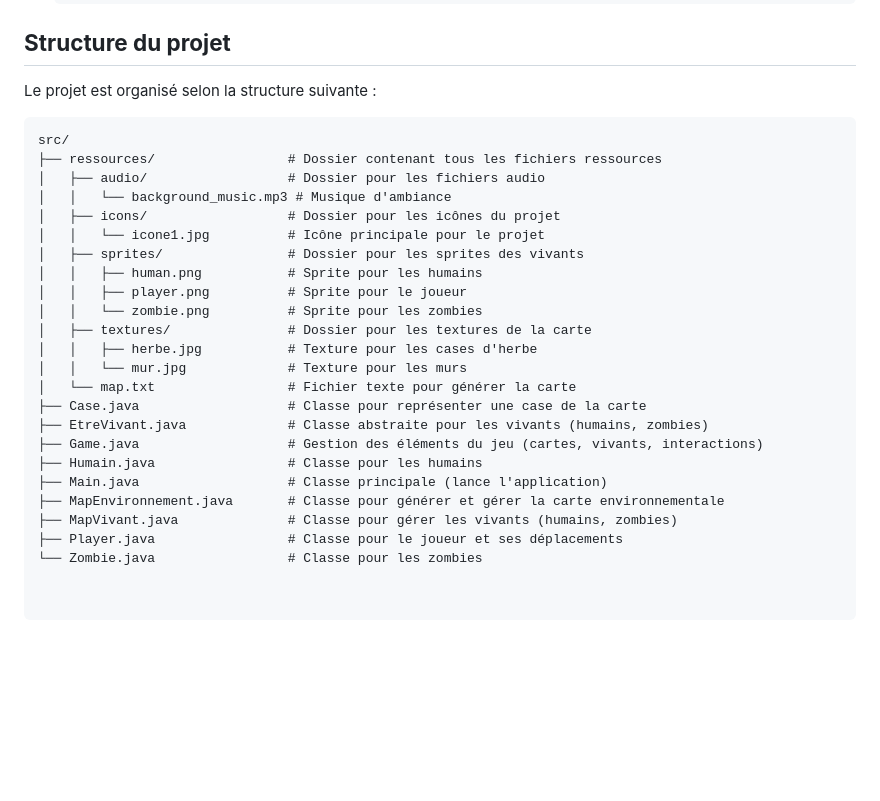
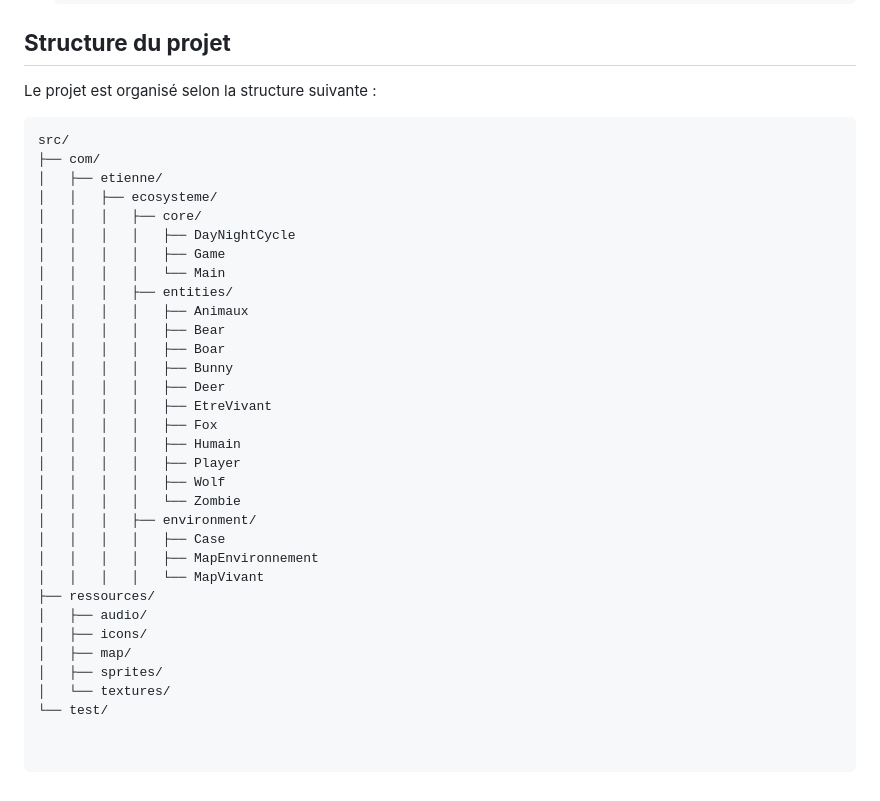
Before and after one commit to etiennehrn/JavaProjectEcosytem, a Markdown page: README.md, the part around the change. GitHub-like rendering; blank space fills up the shorter version.

Commit message:
Mise à jour du Readme

````diff
--- a/README.md
+++ b/README.md
@@ -200,25 +200,33 @@ Le projet est organisé selon la structure suivante :
 
 ```plaintext
 src/
-├── ressources/                 # Dossier contenant tous les fichiers ressources
-│   ├── audio/                  # Dossier pour les fichiers audio
-│   │   └── background_music.mp3 # Musique d'ambiance
-│   ├── icons/                  # Dossier pour les icônes du projet
-│   │   └── icone1.jpg          # Icône principale pour le projet
-│   ├── sprites/                # Dossier pour les sprites des vivants
-│   │   ├── human.png           # Sprite pour les humains
-│   │   ├── player.png          # Sprite pour le joueur
-│   │   └── zombie.png          # Sprite pour les zombies
-│   ├── textures/               # Dossier pour les textures de la carte
-│   │   ├── herbe.jpg           # Texture pour les cases d'herbe
-│   │   └── mur.jpg             # Texture pour les murs
-│   └── map.txt                 # Fichier texte pour générer la carte
-├── Case.java                   # Classe pour représenter une case de la carte
-├── EtreVivant.java             # Classe abstraite pour les vivants (humains, zombies)
-├── Game.java                   # Gestion des éléments du jeu (cartes, vivants, interactions)
-├── Humain.java                 # Classe pour les humains
-├── Main.java                   # Classe principale (lance l'application)
-├── MapEnvironnement.java       # Classe pour générer et gérer la carte environnementale
-├── MapVivant.java              # Classe pour gérer les vivants (humains, zombies)
-├── Player.java                 # Classe pour le joueur et ses déplacements
-└── Zombie.java                 # Classe pour les zombies
+├── com/
+│   ├── etienne/
+│   │   ├── ecosysteme/
+│   │   │   ├── core/
+│   │   │   │   ├── DayNightCycle
+│   │   │   │   ├── Game
+│   │   │   │   └── Main
+│   │   │   ├── entities/
+│   │   │   │   ├── Animaux
+│   │   │   │   ├── Bear
+│   │   │   │   ├── Boar
+│   │   │   │   ├── Bunny
+│   │   │   │   ├── Deer
+│   │   │   │   ├── EtreVivant
+│   │   │   │   ├── Fox
+│   │   │   │   ├── Humain
+│   │   │   │   ├── Player
+│   │   │   │   ├── Wolf
+│   │   │   │   └── Zombie
+│   │   │   ├── environment/
+│   │   │   │   ├── Case
+│   │   │   │   ├── MapEnvironnement
+│   │   │   │   └── MapVivant
+├── ressources/
+│   ├── audio/
+│   ├── icons/
+│   ├── map/
+│   ├── sprites/
+│   └── textures/
+└── test/
````
